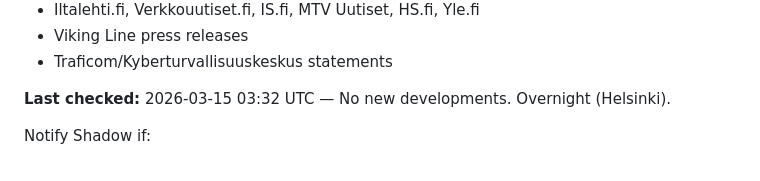
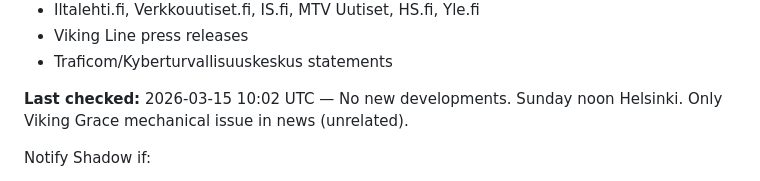
Before and after one commit to pastel0510/dashboard, a Markdown page: HEARTBEAT.md, the part around one of its changes. Rendered like a GitHub page.

```diff
--- a/HEARTBEAT.md
+++ b/HEARTBEAT.md
@@ -46,7 +46,7 @@ Monitor for updates on the Viking Line customer data breach.
 - Viking Line press releases
 - Traficom/Kyberturvallisuuskeskus statements
 
-**Last checked:** 2026-03-15 03:32 UTC — No new developments. Overnight (Helsinki).
+**Last checked:** 2026-03-15 10:02 UTC — No new developments. Sunday noon Helsinki. Only Viking Grace mechanical issue in news (unrelated).
 
 Notify Shadow if:
 - HS.fi or main Yle reports on CGI Sverige / ByteToBreach connection
```
Also changed, not shown: other parts of HEARTBEAT.md (+3 -3 lines).
